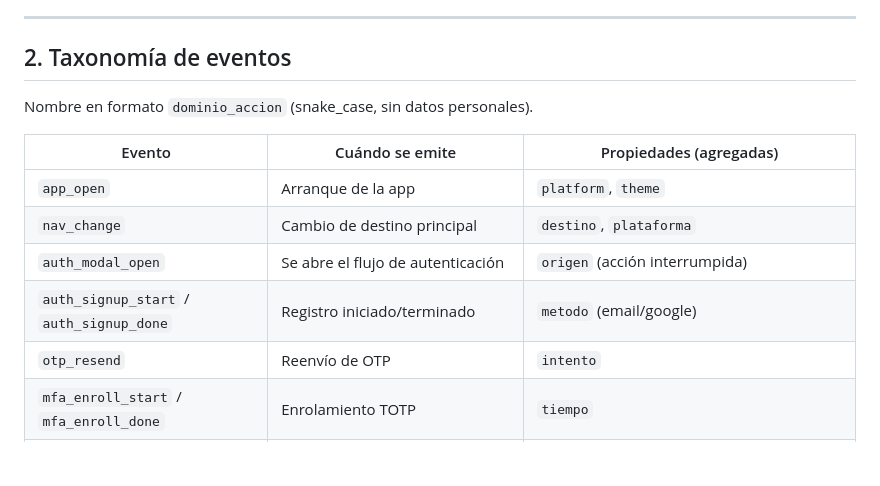
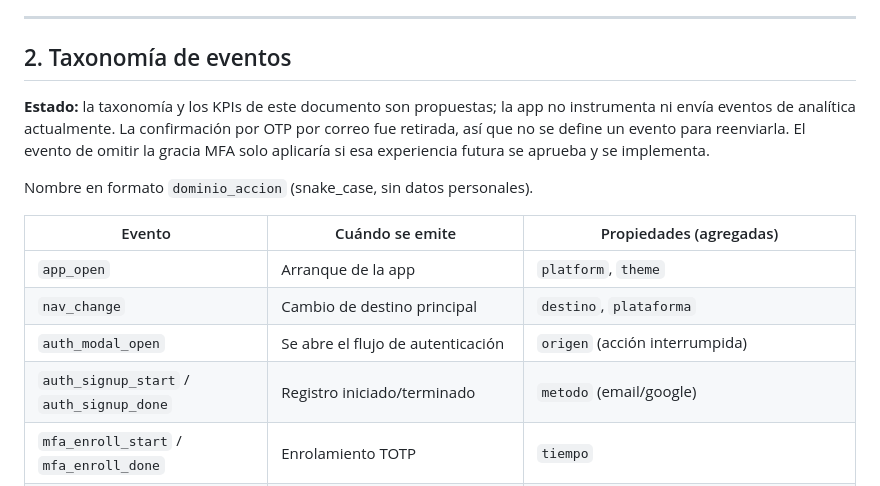
Before and after one commit to Trebol4Devop/Comunidad_USAC, a Markdown page: docs/ux/11-metricas-y-trazabilidad.md, the part around one of its changes. Drawn GitHub-style; blank space fills up the shorter version.

```diff
--- a/docs/ux/11-metricas-y-trazabilidad.md
+++ b/docs/ux/11-metricas-y-trazabilidad.md
@@ -19,6 +19,12 @@
 
 ## 2. Taxonomía de eventos
 
+**Estado:** la taxonomía y los KPIs de este documento son propuestas; la app no
+instrumenta ni envía eventos de analítica actualmente. La confirmación por OTP
+por correo fue retirada, así que no se define un evento para reenviarla. El
+evento de omitir la gracia MFA solo aplicaría si esa experiencia futura se
+aprueba y se implementa.
+
 Nombre en formato `dominio_accion` (snake_case, sin datos personales).
 
 | Evento | Cuándo se emite | Propiedades (agregadas) |
@@ -27,7 +33,6 @@ Nombre en formato `dominio_accion` (snake_case, sin datos personales).
 | `nav_change` | Cambio de destino principal | `destino`, `plataforma` |
 | `auth_modal_open` | Se abre el flujo de autenticación | `origen` (acción interrumpida) |
 | `auth_signup_start` / `auth_signup_done` | Registro iniciado/terminado | `metodo` (email/google) |
-| `otp_resend` | Reenvío de OTP | `intento` |
 | `mfa_enroll_start` / `mfa_enroll_done` | Enrolamiento TOTP | `tiempo` |
 | `mfa_grace_skip` | El usuario pospone el MFA dentro del período de gracia | `dia` |
 | `mfa_challenge_fail` | Fallo de desafío TOTP | `motivo` (sin datos sensibles) |
```
Also changed, not shown: other parts of docs/ux/11-metricas-y-trazabilidad.md (+34 -29 lines).
